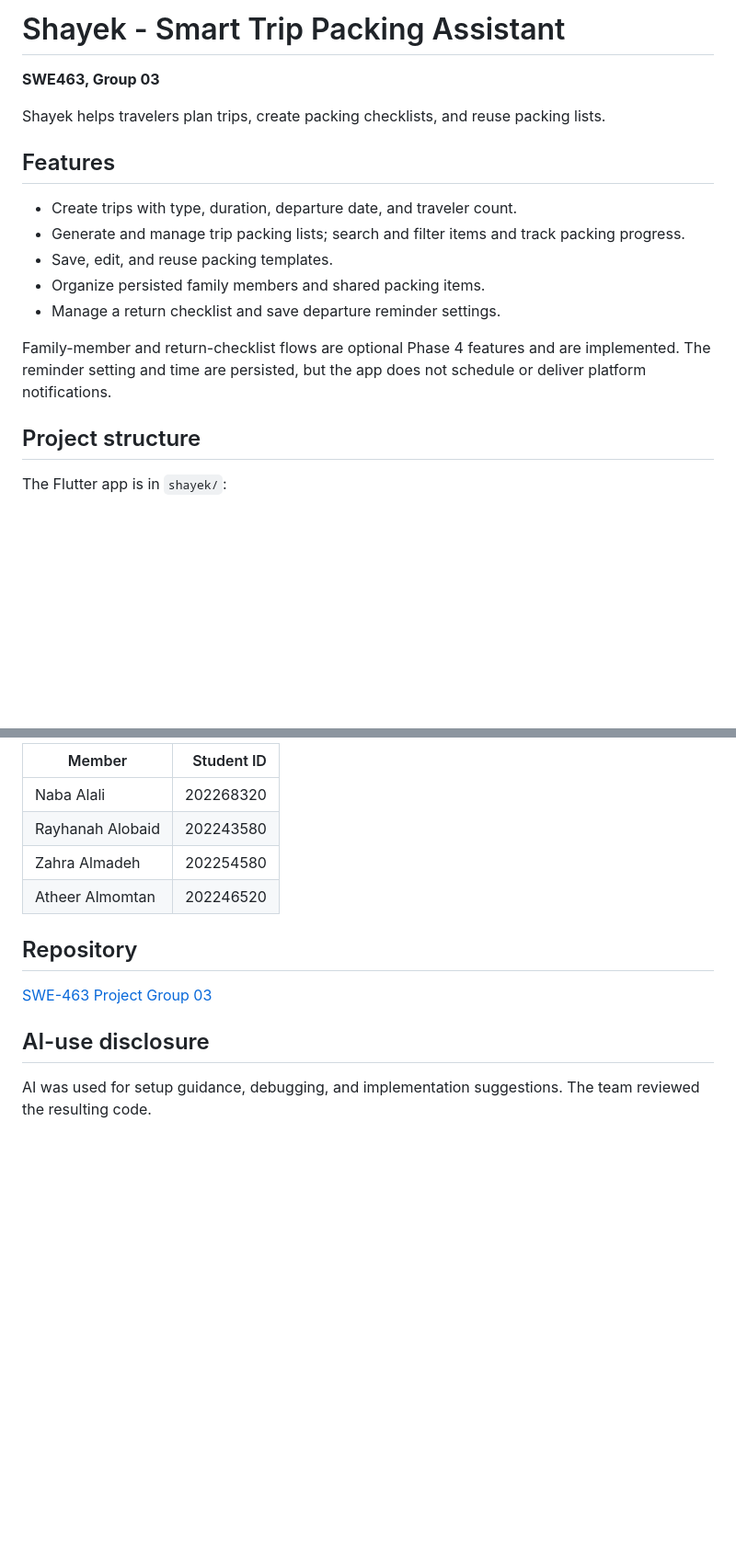
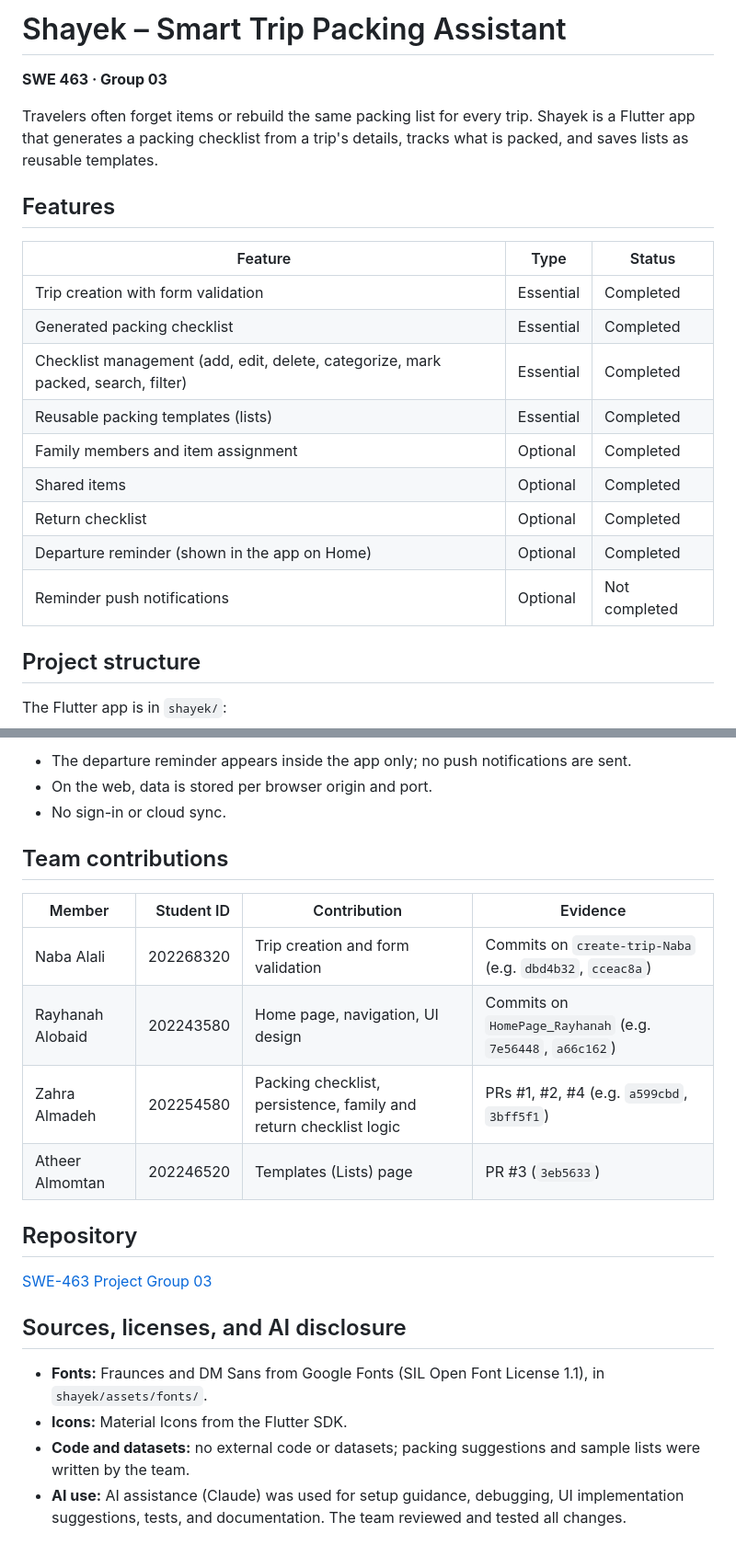
Before and after one commit to Zahraaalmadeh/SWE-463-Project-Group03, a Markdown page: README.md, 2 parts joined by grey strips. Shown at 92% size. GitHub-like rendering; blank space fills up the shorter version.

```diff
--- a/README.md
+++ b/README.md
@@ -1,18 +1,22 @@
-# Shayek - Smart Trip Packing Assistant
+# Shayek – Smart Trip Packing Assistant
 
-**SWE463, Group 03**
+**SWE 463 · Group 03**
 
-Shayek helps travelers plan trips, create packing checklists, and reuse packing lists.
+Travelers often forget items or rebuild the same packing list for every trip. Shayek is a Flutter app that generates a packing checklist from a trip's details, tracks what is packed, and saves lists as reusable templates.
 
 ## Features
 
-- Create trips with type, duration, departure date, and traveler count.
-- Generate and manage trip packing lists; search and filter items and track packing progress.
-- Save, edit, and reuse packing templates.
-- Organize persisted family members and shared packing items.
-- Manage a return checklist and save departure reminder settings.
-
-Family-member and return-checklist flows are optional Phase 4 features and are implemented. The reminder setting and time are persisted, but the app does not schedule or deliver platform notifications.
+| Feature | Type | Status |
+|---|---|---|
+| Trip creation with form validation | Essential | Completed |
+| Generated packing checklist | Essential | Completed |
+| Checklist management (add, edit, delete, categorize, mark packed, search, filter) | Essential | Completed |
+| Reusable packing templates (lists) | Essential | Completed |
+| Family members and item assignment | Optional | Completed |
+| Shared items | Optional | Completed |
+| Return checklist | Optional | Completed |
+| Departure reminder (shown in the app on Home) | Optional | Completed |
+| Reminder push notifications | Optional | Not completed |
 
 ## Project structure
 
@@ -63,15 +94,24 @@ Trips, templates, checklist items, family-member records, packed state, and remi
 
-| Member | Student ID |
-|---|---:|
-| Naba Alali | 202268320 |
-| Rayhanah Alobaid | 202243580 |
-| Zahra Almadeh | 202254580 |
-| Atheer Almomtan | 202246520 |
+- The departure reminder appears inside the app only; no push notifications are sent.
+- On the web, data is stored per browser origin and port.
+- No sign-in or cloud sync.
+
+## Team contributions
+
+| Member | Student ID | Contribution | Evidence |
+|---|---:|---|---|
+| Naba Alali | 202268320 | Trip creation and form validation | Commits on `create-trip-Naba` (e.g. `dbd4b32`, `cceac8a`) |
+| Rayhanah Alobaid | 202243580 | Home page, navigation, UI design | Commits on `HomePage_Rayhanah` (e.g. `7e56448`, `a66c162`) |
+| Zahra Almadeh | 202254580 | Packing checklist, persistence, family and return checklist logic | PRs #1, #2, #4 (e.g. `a599cbd`, `3bff5f1`) |
+| Atheer Almomtan | 202246520 | Templates (Lists) page | PR #3 (`3eb5633`) |
 
 ## Repository
 
 [SWE-463 Project Group 03](https://github.com/Zahraaalmadeh/SWE-463-Project-Group03)
 
-## AI-use disclosure
+## Sources, licenses, and AI disclosure
 
-AI was used for setup guidance, debugging, and implementation suggestions. The team reviewed the resulting code.
+- **Fonts:** Fraunces and DM Sans from Google Fonts (SIL Open Font License 1.1), in `shayek/assets/fonts/`.
+- **Icons:** Material Icons from the Flutter SDK.
+- **Code and datasets:** no external code or datasets; packing suggestions and sample lists were written by the team.
+- **AI use:** AI assistance (Claude) was used for setup guidance, debugging, UI implementation suggestions, tests, and documentation. The team reviewed and tested all changes.
```
Also changed, not shown: other parts of README.md (+34 -7 lines), docs/screenshots/checklist.jpg (added), docs/screenshots/home.jpg (added), docs/screenshots/lists.jpg (added).
